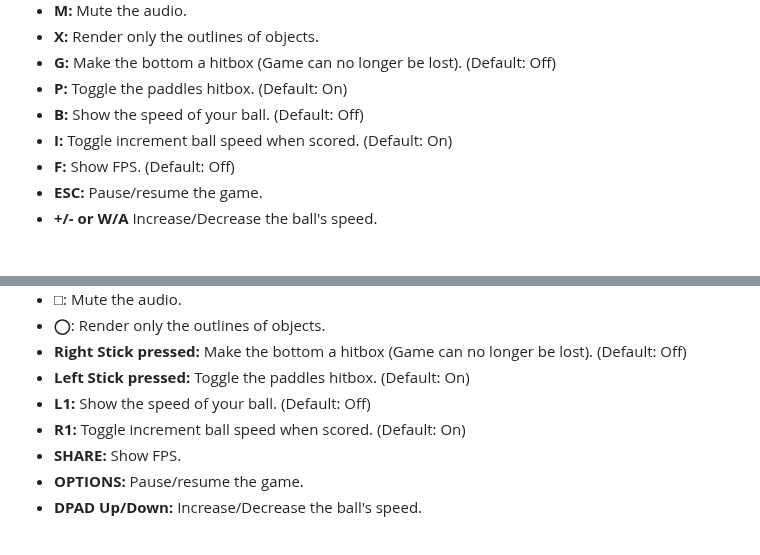
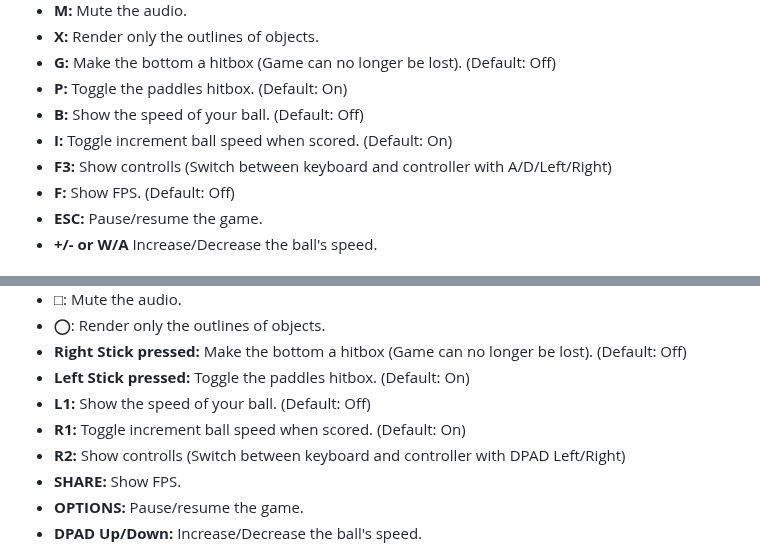
Before and after one commit to cunterrainer/Breakout, a Markdown page: README.md, 2 parts joined by grey strips. Drawn GitHub-style.

Commit message:
added controll screen controlls

```diff
--- a/README.md
+++ b/README.md
@@ -14,6 +14,7 @@ Welcome to Breakout, a classic arcade game! This version reintroduces the excite
 - **P:** Toggle the paddles hitbox. (Default: On)
 - **B:** Show the speed of your ball. (Default: Off)
 - **I:** Toggle increment ball speed when scored. (Default: On)
+- **F3:** Show controlls (Switch between keyboard and controller with A/D/Left/Right)
 - **F:** Show FPS. (Default: Off)
 - **ESC:** Pause/resume the game.
 - **+/- or W/A** Increase/Decrease the ball's speed.
@@ -29,6 +30,7 @@ Here, the PS4 controller buttons are used as an example, but other controllers w
 - **Left Stick pressed:** Toggle the paddles hitbox. (Default: On)
 - **L1:** Show the speed of your ball. (Default: Off)
 - **R1:** Toggle increment ball speed when scored. (Default: On)
+- **R2:** Show controlls (Switch between keyboard and controller with DPAD Left/Right)
 - **SHARE:** Show FPS.
 - **OPTIONS:** Pause/resume the game.
 - **DPAD Up/Down:**  Increase/Decrease the ball's speed.
```
